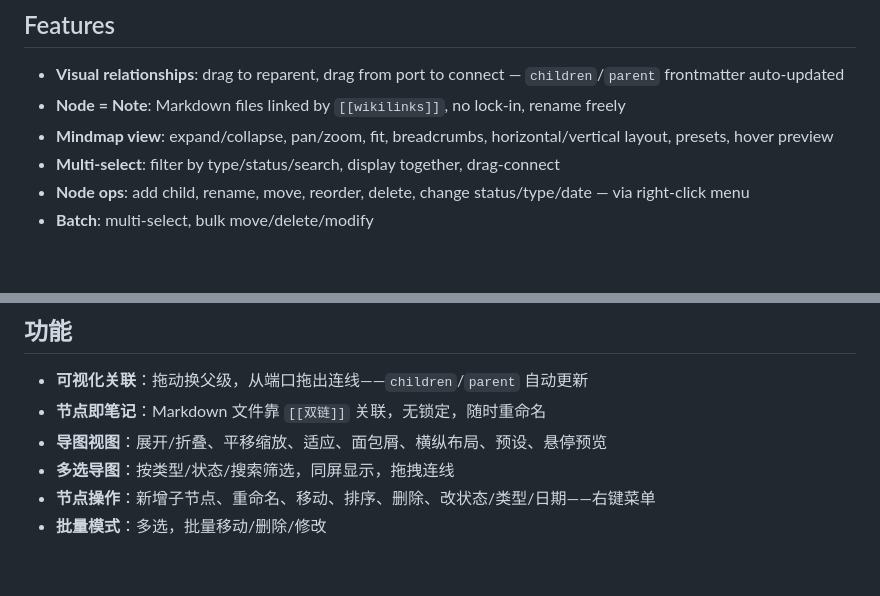
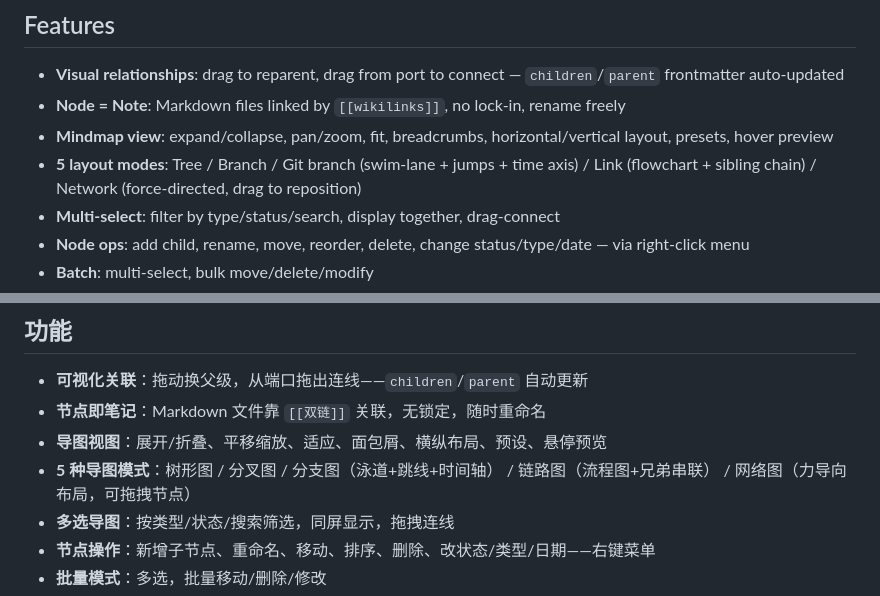
Before and after one commit to licfcn/link-mindmap, a Markdown page: README.md, 2 parts joined by grey strips. GitHub-like rendering; blank space fills up the shorter version.

Commit message:
docs: README 补充5种导图模式说明

```diff
--- a/README.md
+++ b/README.md
@@ -11,6 +11,7 @@ A visual mindmap plugin for Obsidian — **each node is a note**, drag to build
 - **Visual relationships**: drag to reparent, drag from port to connect — `children`/`parent` frontmatter auto-updated
 - **Node = Note**: Markdown files linked by `[[wikilinks]]`, no lock-in, rename freely
 - **Mindmap view**: expand/collapse, pan/zoom, fit, breadcrumbs, horizontal/vertical layout, presets, hover preview
+- **5 layout modes**: Tree / Branch / Git branch (swim-lane + jumps + time axis) / Link (flowchart + sibling chain) / Network (force-directed, drag to reposition)
 - **Multi-select**: filter by type/status/search, display together, drag-connect
 - **Node ops**: add child, rename, move, reorder, delete, change status/type/date — via right-click menu
 - **Batch**: multi-select, bulk move/delete/modify
@@ -49,6 +50,7 @@ A visual mindmap plugin for Obsidian — **each node is a note**, drag to build
 - **可视化关联**：拖动换父级，从端口拖出连线——`children`/`parent` 自动更新
 - **节点即笔记**：Markdown 文件靠 `[[双链]]` 关联，无锁定，随时重命名
 - **导图视图**：展开/折叠、平移缩放、适应、面包屑、横纵布局、预设、悬停预览
+- **5 种导图模式**：树形图 / 分叉图 / 分支图（泳道+跳线+时间轴） / 链路图（流程图+兄弟串联） / 网络图（力导向布局，可拖拽节点）
 - **多选导图**：按类型/状态/搜索筛选，同屏显示，拖拽连线
 - **节点操作**：新增子节点、重命名、移动、排序、删除、改状态/类型/日期——右键菜单
 - **批量模式**：多选，批量移动/删除/修改
```
